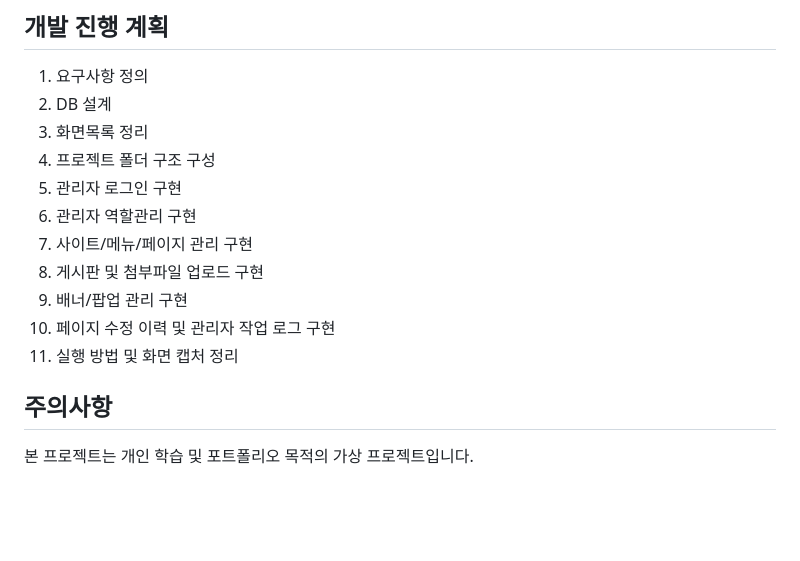
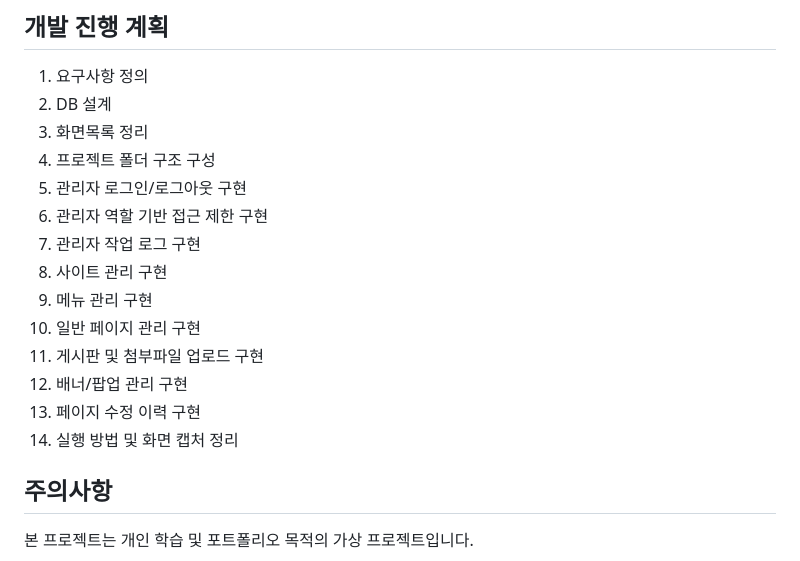
Before and after one commit to kimsixsue/university-cms-php, a Markdown page: README.md, the part around the change. Drawn GitHub-style; blank space fills up the shorter version.

Commit message:
Revise project tasks for clarity and organization

```diff
--- a/README.md
+++ b/README.md
@@ -86,13 +86,16 @@ PHP·MySQL 기반 대학 부속홈페이지 통합관리 CMS 프로젝트입니
 2. DB 설계
 3. 화면목록 정리
 4. 프로젝트 폴더 구조 구성
-5. 관리자 로그인 구현
-6. 관리자 역할관리 구현
-7. 사이트/메뉴/페이지 관리 구현
-8. 게시판 및 첨부파일 업로드 구현
-9. 배너/팝업 관리 구현
-10. 페이지 수정 이력 및 관리자 작업 로그 구현
-11. 실행 방법 및 화면 캡처 정리
+5. 관리자 로그인/로그아웃 구현
+6. 관리자 역할 기반 접근 제한 구현
+7. 관리자 작업 로그 구현
+8. 사이트 관리 구현
+9. 메뉴 관리 구현
+10. 일반 페이지 관리 구현
+11. 게시판 및 첨부파일 업로드 구현
+12. 배너/팝업 관리 구현
+13. 페이지 수정 이력 구현
+14. 실행 방법 및 화면 캡처 정리
 
 ## 주의사항
 
```
